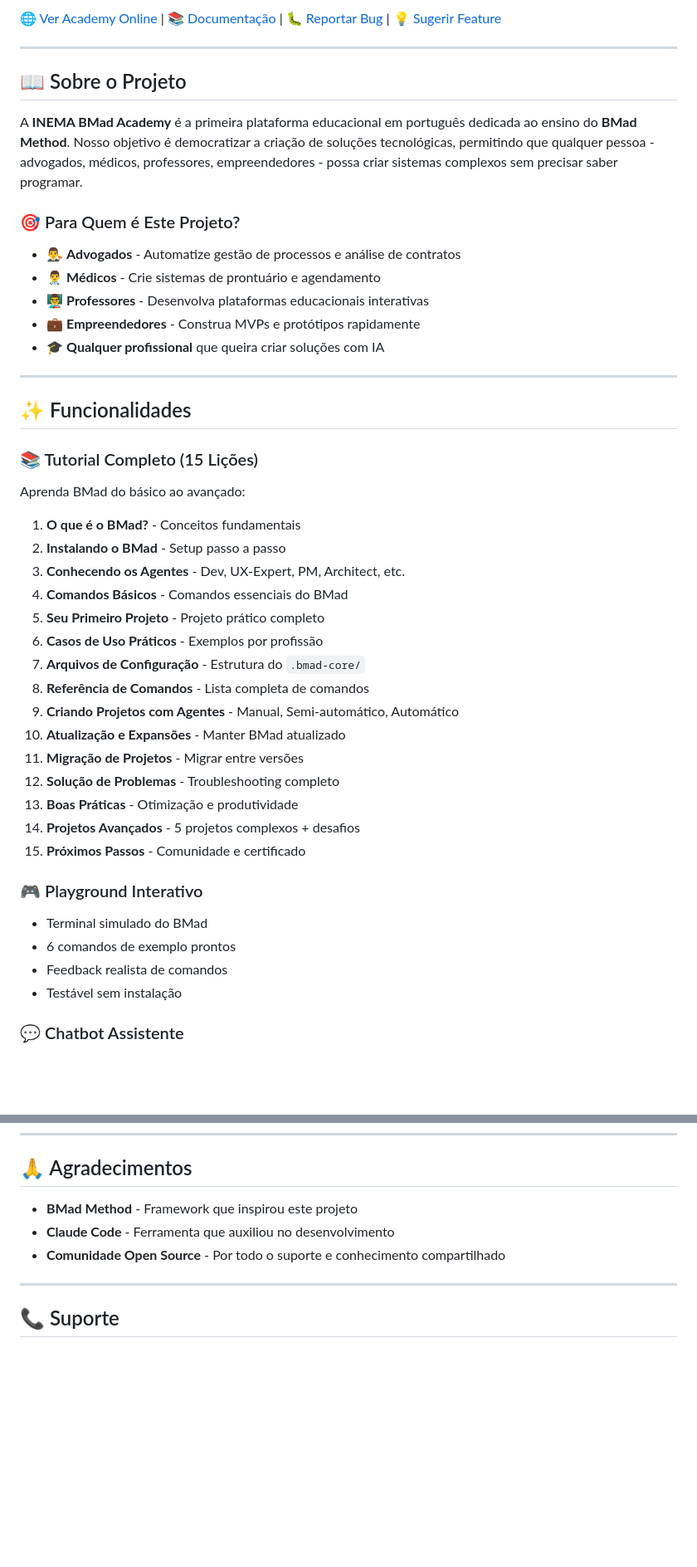
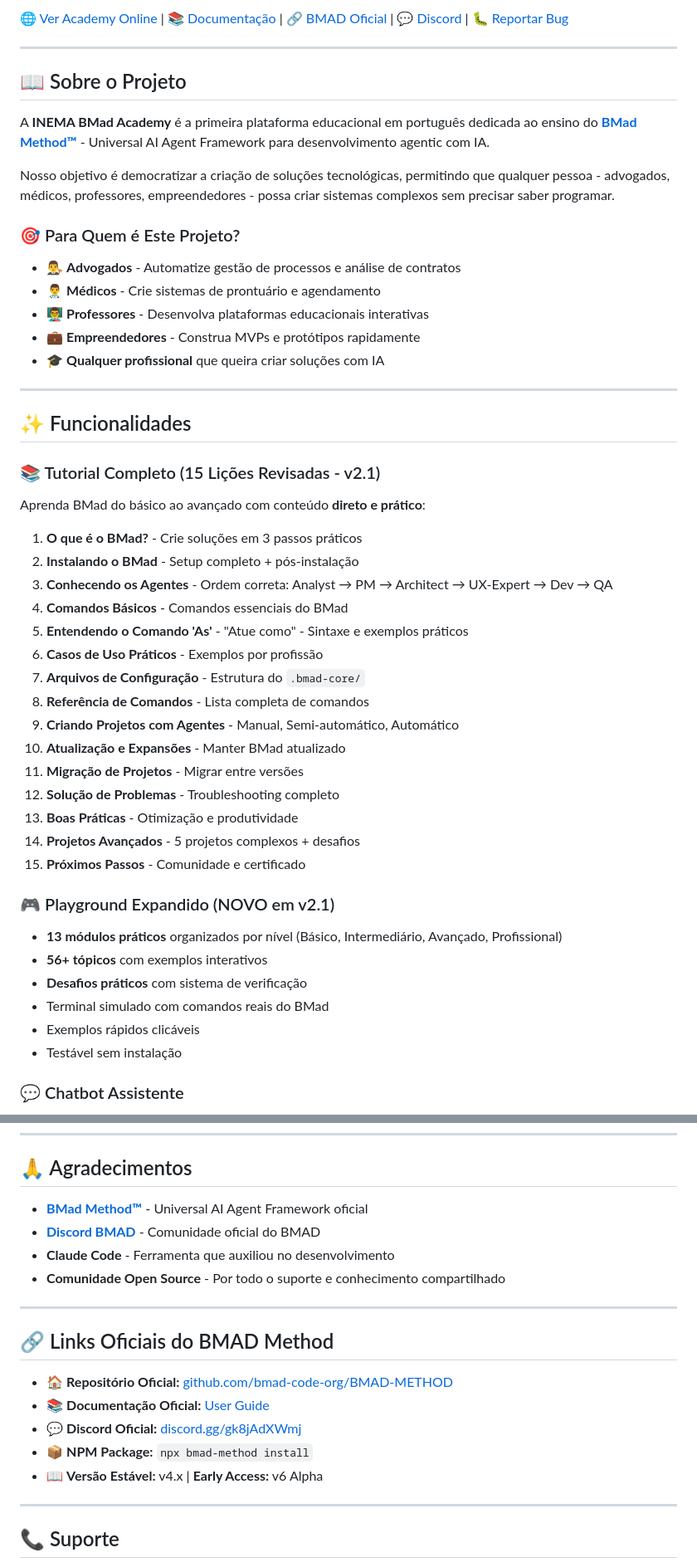
Before and after one commit to inematds/BMAD-Academy, a Markdown page: README.md, 2 parts joined by grey strips. Shown at 83% size. GitHub-like rendering; blank space fills up the shorter version.

```diff
--- a/README.md
+++ b/README.md
@@ -8,11 +9,13 @@
 
-[🌐 Ver Academy Online](https://inematds.github.io/BMAD-Academy/) | [📚 Documentação](./BMAD_Academy-Doc.md) | [🐛 Reportar Bug](https://github.com/inematds/BMAD-Academy/issues) | [💡 Sugerir Feature](https://github.com/inematds/BMAD-Academy/issues/new)
+[🌐 Ver Academy Online](https://inematds.github.io/BMAD-Academy/) | [📚 Documentação](./BMAD_Academy-Doc.md) | [🔗 BMAD Oficial](https://github.com/bmad-code-org/BMAD-METHOD) | [💬 Discord](https://discord.gg/gk8jAdXWmj) | [🐛 Reportar Bug](https://github.com/inematds/BMAD-Academy/issues)
 
 ---
 
 ## 📖 Sobre o Projeto
 
-A **INEMA BMad Academy** é a primeira plataforma educacional em português dedicada ao ensino do **BMad Method**. Nosso objetivo é democratizar a criação de soluções tecnológicas, permitindo que qualquer pessoa - advogados, médicos, professores, empreendedores - possa criar sistemas complexos sem precisar saber programar.
+A **INEMA BMad Academy** é a primeira plataforma educacional em português dedicada ao ensino do **[BMad Method™](https://github.com/bmad-code-org/BMAD-METHOD)** - Universal AI Agent Framework para desenvolvimento agentic com IA.
+
+Nosso objetivo é democratizar a criação de soluções tecnológicas, permitindo que qualquer pessoa - advogados, médicos, professores, empreendedores - possa criar sistemas complexos sem precisar saber programar.
 
 ### 🎯 Para Quem é Este Projeto?
 
@@ -26,15 +29,15 @@ A **INEMA BMad Academy** é a primeira plataforma educacional em português dedi
 
 ## ✨ Funcionalidades
 
-### 📚 Tutorial Completo (15 Lições)
+### 📚 Tutorial Completo (15 Lições Revisadas - v2.1)
 
-Aprenda BMad do básico ao avançado:
+Aprenda BMad do básico ao avançado com conteúdo **direto e prático**:
 
-1. **O que é o BMad?** - Conceitos fundamentais
-2. **Instalando o BMad** - Setup passo a passo
-3. **Conhecendo os Agentes** - Dev, UX-Expert, PM, Architect, etc.
+1. **O que é o BMad?** - Crie soluções em 3 passos práticos
+2. **Instalando o BMad** - Setup completo + pós-instalação
+3. **Conhecendo os Agentes** - Ordem correta: Analyst → PM → Architect → UX-Expert → Dev → QA
 4. **Comandos Básicos** - Comandos essenciais do BMad
-5. **Seu Primeiro Projeto** - Projeto prático completo
+5. **Entendendo o Comando 'As'** - "Atue como" - Sintaxe e exemplos práticos
 6. **Casos de Uso Práticos** - Exemplos por profissão
 7. **Arquivos de Configuração** - Estrutura do `.bmad-core/`
 8. **Referência de Comandos** - Lista completa de comandos
@@ -46,11 +49,13 @@ Aprenda BMad do básico ao avançado:
 14. **Projetos Avançados** - 5 projetos complexos + desafios
 15. **Próximos Passos** - Comunidade e certificado
 
-### 🎮 Playground Interativo
+### 🎮 Playground Expandido (NOVO em v2.1)
 
-- Terminal simulado do BMad
-- 6 comandos de exemplo prontos
-- Feedback realista de comandos
+- **13 módulos práticos** organizados por nível (Básico, Intermediário, Avançado, Profissional)
+- **56+ tópicos** com exemplos interativos
+- **Desafios práticos** com sistema de verificação
+- Terminal simulado com comandos reais do BMad
+- Exemplos rápidos clicáveis
 - Testável sem instalação
 
 ### 💬 Chatbot Assistente
@@ -270,9 +285,20 @@ Este projeto está sob a licença MIT. Veja o arquivo [LICENSE](LICENSE) para ma
 
 ## 🙏 Agradecimentos
 
-- **BMad Method** - Framework que inspirou este projeto
+- **[BMad Method™](https://github.com/bmad-code-org/BMAD-METHOD)** - Universal AI Agent Framework oficial
+- **[Discord BMAD](https://discord.gg/gk8jAdXWmj)** - Comunidade oficial do BMAD
 - **Claude Code** - Ferramenta que auxiliou no desenvolvimento
 - **Comunidade Open Source** - Por todo o suporte e conhecimento compartilhado
+
+---
+
+## 🔗 Links Oficiais do BMAD Method
+
+- 🏠 **Repositório Oficial:** [github.com/bmad-code-org/BMAD-METHOD](https://github.com/bmad-code-org/BMAD-METHOD)
+- 📚 **Documentação Oficial:** [User Guide](https://github.com/bmad-code-org/BMAD-METHOD/blob/main/docs/user-guide.md)
+- 💬 **Discord Oficial:** [discord.gg/gk8jAdXWmj](https://discord.gg/gk8jAdXWmj)
+- 📦 **NPM Package:** `npx bmad-method install`
+- 📖 **Versão Estável:** v4.x | **Early Access:** v6 Alpha
 
 ---
 
```
Also changed, not shown: other parts of README.md (+19 -8 lines).
